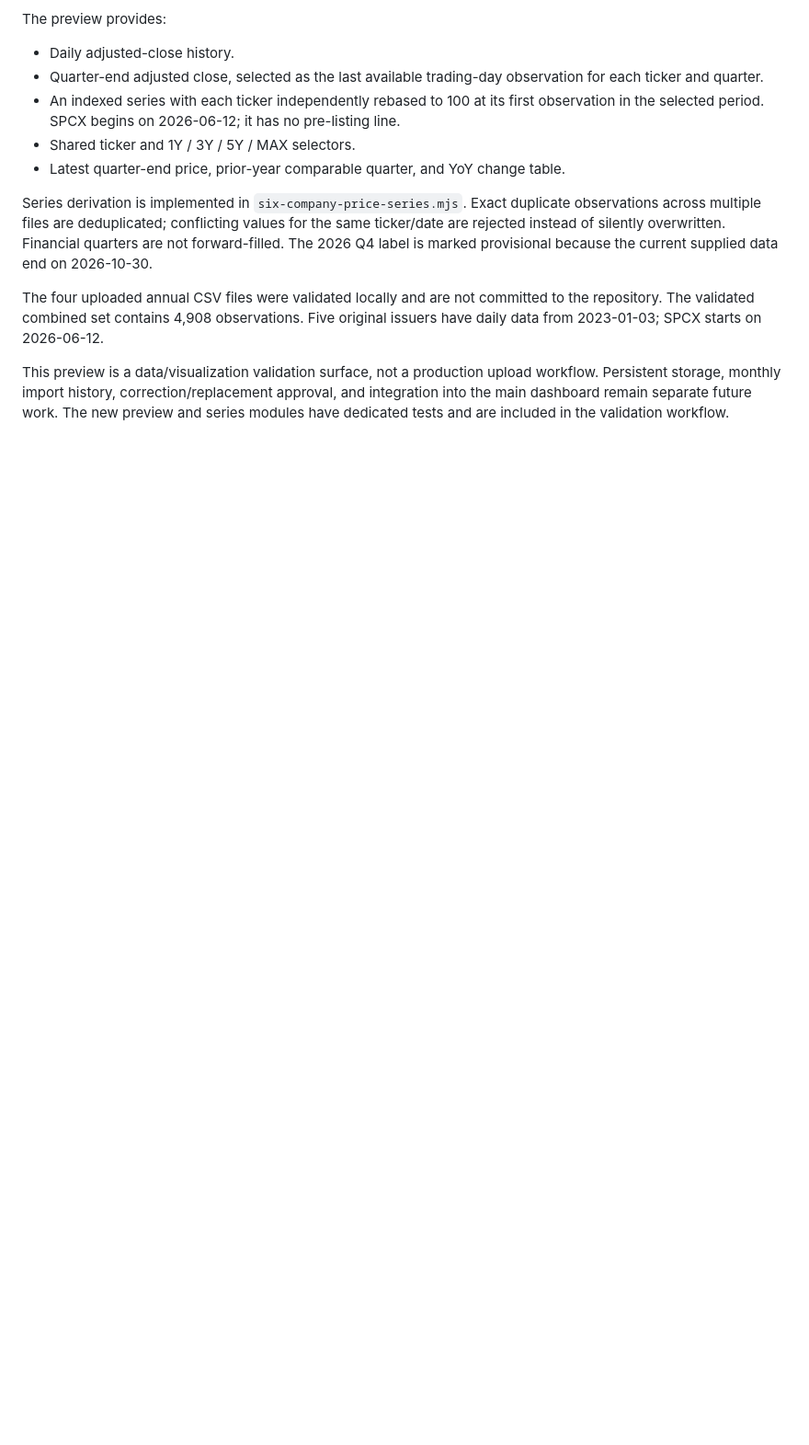
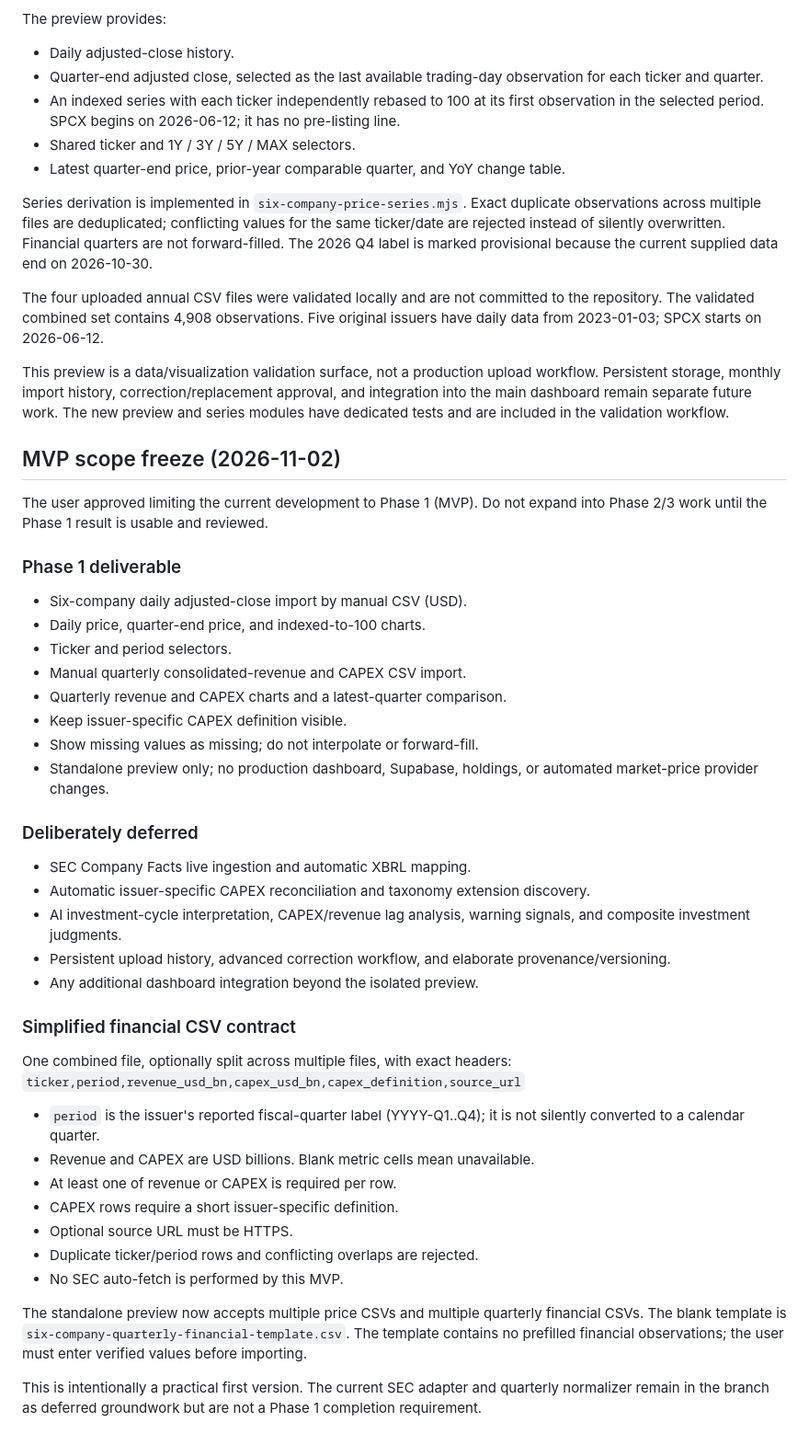
Before and after one commit to whsmac/investlab-dashboard, a Markdown page: docs/six-company-sec-ingestion.md, the part around the change. Shown at 92% size. GitHub-like rendering; blank space fills up the shorter version.

Commit message:
Freeze six-company development scope to user-approved MVP

```diff
--- a/docs/six-company-sec-ingestion.md
+++ b/docs/six-company-sec-ingestion.md
@@ -174,3 +174,41 @@ Series derivation is implemented in `six-company-price-series.mjs`. Exact duplic
 The four uploaded annual CSV files were validated locally and are not committed to the repository. The validated combined set contains 4,908 observations. Five original issuers have daily data from 2023-01-03; SPCX starts on 2026-06-12.
 
 This preview is a data/visualization validation surface, not a production upload workflow. Persistent storage, monthly import history, correction/replacement approval, and integration into the main dashboard remain separate future work. The new preview and series modules have dedicated tests and are included in the validation workflow.
+
+
+## MVP scope freeze (2026-11-02)
+
+The user approved limiting the current development to Phase 1 (MVP). Do not expand into Phase 2/3 work until the Phase 1 result is usable and reviewed.
+
+### Phase 1 deliverable
+- Six-company daily adjusted-close import by manual CSV (USD).
+- Daily price, quarter-end price, and indexed-to-100 charts.
+- Ticker and period selectors.
+- Manual quarterly consolidated-revenue and CAPEX CSV import.
+- Quarterly revenue and CAPEX charts and a latest-quarter comparison.
+- Keep issuer-specific CAPEX definition visible.
+- Show missing values as missing; do not interpolate or forward-fill.
+- Standalone preview only; no production dashboard, Supabase, holdings, or automated market-price provider changes.
+
+### Deliberately deferred
+- SEC Company Facts live ingestion and automatic XBRL mapping.
+- Automatic issuer-specific CAPEX reconciliation and taxonomy extension discovery.
+- AI investment-cycle interpretation, CAPEX/revenue lag analysis, warning signals, and composite investment judgments.
+- Persistent upload history, advanced correction workflow, and elaborate provenance/versioning.
+- Any additional dashboard integration beyond the isolated preview.
+
+### Simplified financial CSV contract
+One combined file, optionally split across multiple files, with exact headers:
+`ticker,period,revenue_usd_bn,capex_usd_bn,capex_definition,source_url`
+
+- `period` is the issuer's reported fiscal-quarter label (YYYY-Q1..Q4); it is not silently converted to a calendar quarter.
+- Revenue and CAPEX are USD billions. Blank metric cells mean unavailable.
+- At least one of revenue or CAPEX is required per row.
+- CAPEX rows require a short issuer-specific definition.
+- Optional source URL must be HTTPS.
+- Duplicate ticker/period rows and conflicting overlaps are rejected.
+- No SEC auto-fetch is performed by this MVP.
+
+The standalone preview now accepts multiple price CSVs and multiple quarterly financial CSVs. The blank template is `six-company-quarterly-financial-template.csv`. The template contains no prefilled financial observations; the user must enter verified values before importing.
+
+This is intentionally a practical first version. The current SEC adapter and quarterly normalizer remain in the branch as deferred groundwork but are not a Phase 1 completion requirement.
```
